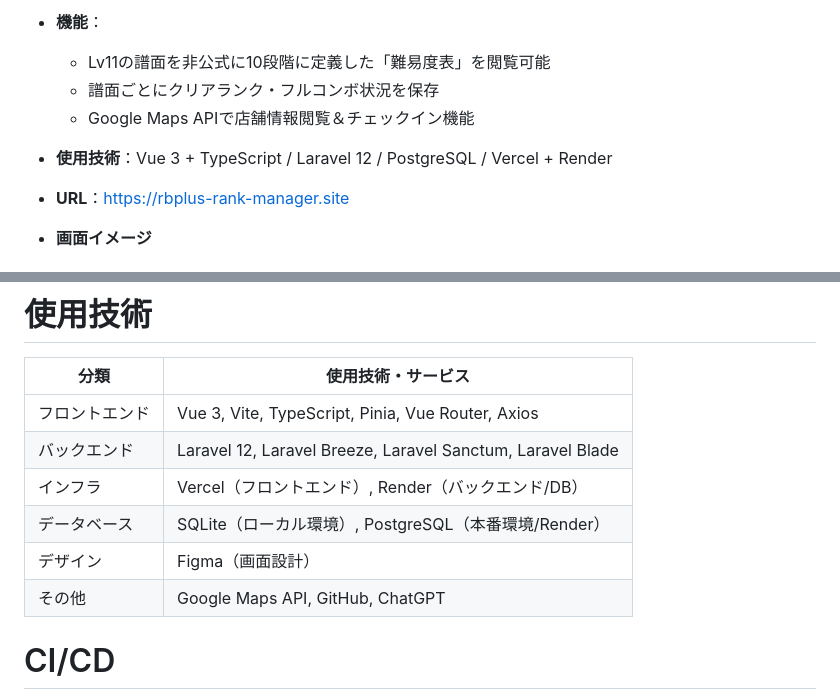
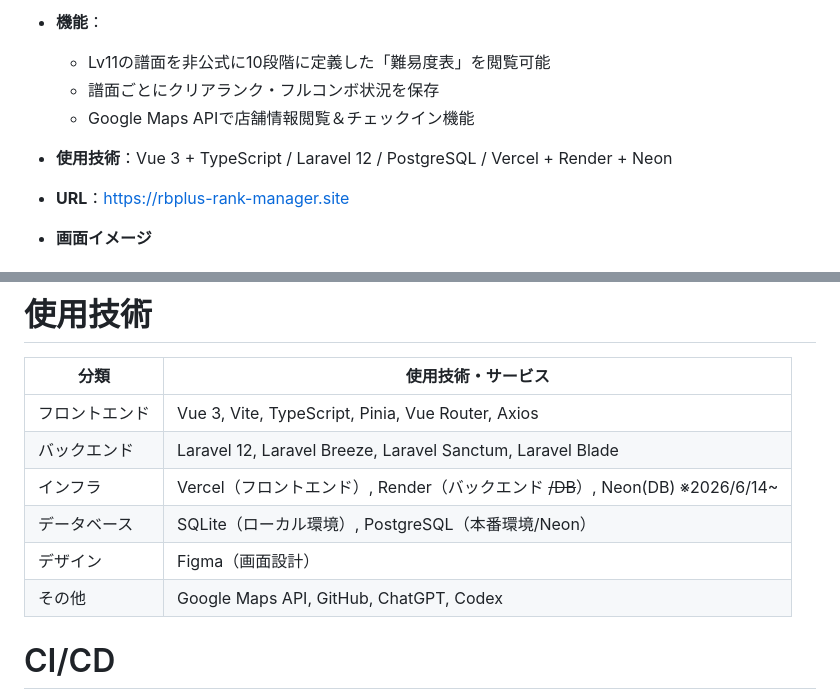
Before and after one commit to misato729/rbplus-rank-manager, a Markdown page: README.md, 2 parts joined by grey strips. Drawn GitHub-style.

```diff
--- a/README.md
+++ b/README.md
@@ -12,7 +12,7 @@
   - Lv11の譜面を非公式に10段階に定義した「難易度表」を閲覧可能
   - 譜面ごとにクリアランク・フルコンボ状況を保存
   - Google Maps APIで店舗情報閲覧＆チェックイン機能
-- **使用技術**：Vue 3 + TypeScript / Laravel 12 / PostgreSQL / Vercel + Render
+- **使用技術**：Vue 3 + TypeScript / Laravel 12 / PostgreSQL / Vercel + Render + Neon
 - **URL**：[https://rbplus-rank-manager.site](https://rbplus-rank-manager.site)
 
 - **画面イメージ**
@@ -105,10 +105,10 @@ DNS管理はムームードメインで行い、ドメイン名 `rbplus-rank-man
 |---------------|---------------------------------------------------------|
 | フロントエンド | Vue 3, Vite, TypeScript, Pinia, Vue Router, Axios     |
 | バックエンド   | Laravel 12, Laravel Breeze, Laravel Sanctum, Laravel Blade     |
-| インフラ       | Vercel（フロントエンド）, Render（バックエンド/DB）           |
-| データベース   | SQLite（ローカル環境）, PostgreSQL（本番環境/Render）         |
+| インフラ       | Vercel（フロントエンド）, Render（バックエンド ~~/DB~~）,  Neon(DB) ※2026/6/14~ |
+| データベース   | SQLite（ローカル環境）, PostgreSQL（本番環境/Neon）         |
 | デザイン       | Figma（画面設計）|
-| その他         | Google Maps API, GitHub, ChatGPT |
+| その他         | Google Maps API, GitHub, ChatGPT, Codex |
 
 # CI/CD
 本プロジェクトは GitHub Actions + Vercel による CI/CD を導入している。
```
